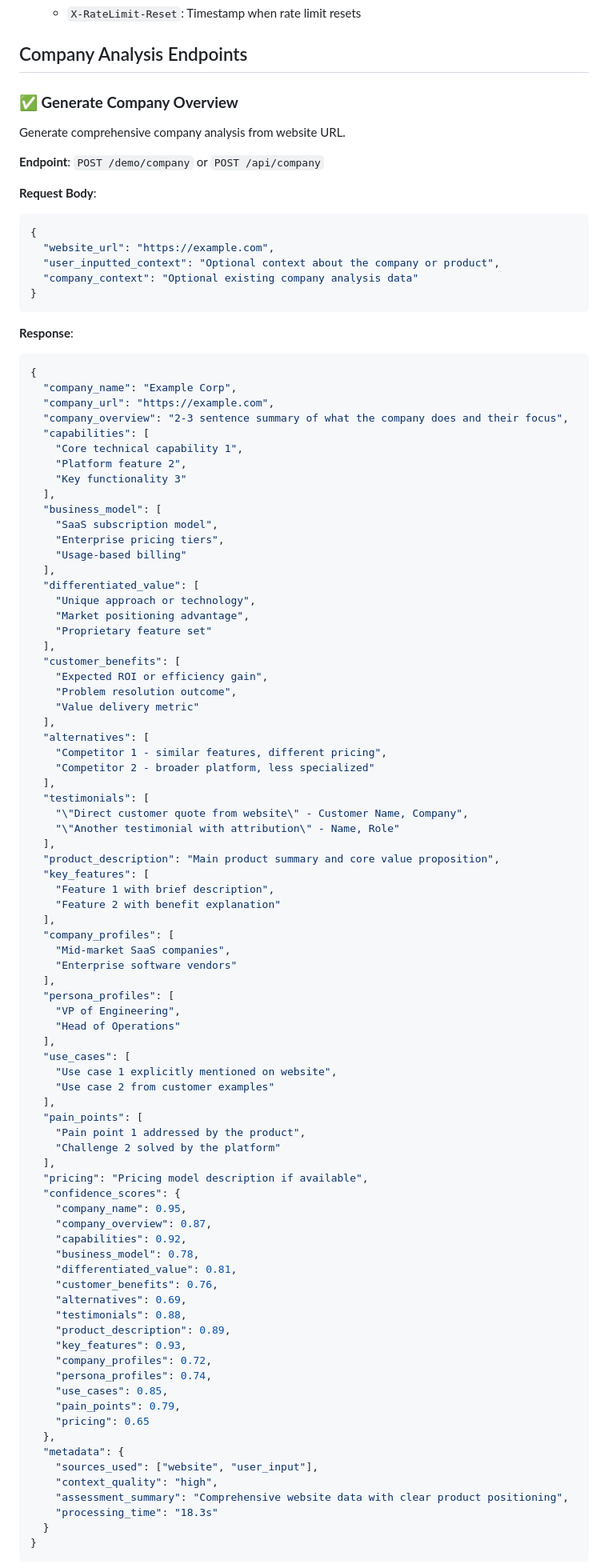
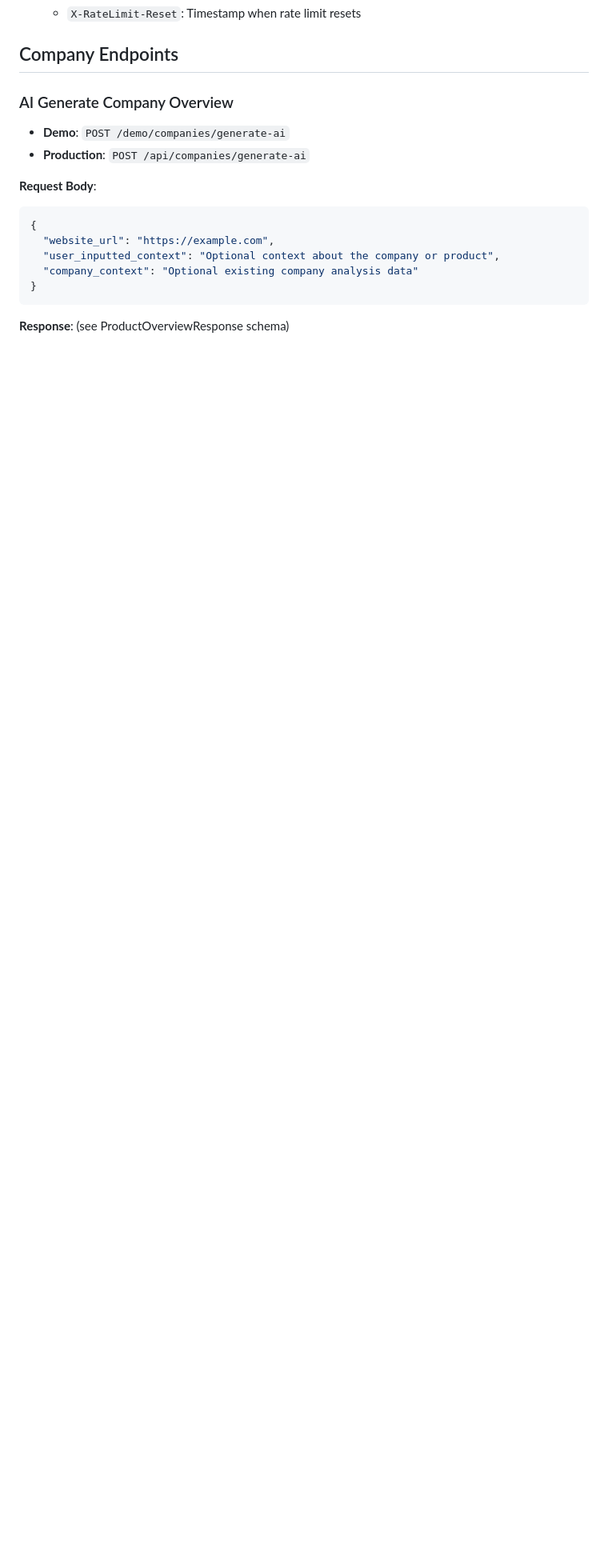
Before and after one commit to phillipou/blossomer_gtm_app, a Markdown page: notes/API_REFERENCE.md, the part around the change printed below. Shown: that part at 80% size. GitHub-like rendering; blank space fills up the shorter version.

Commit message:
docs: update API_REFERENCE.md and PRD.md for new /generate-ai and RESTful CRUD API structure

````diff
--- a/notes/API_REFERENCE.md
+++ b/notes/API_REFERENCE.md
@@ -51,13 +63,12 @@ const response = await fetch('/api/accounts', {
   - `X-RateLimit-Remaining`: Requests remaining in current window
   - `X-RateLimit-Reset`: Timestamp when rate limit resets
 
-## Company Analysis Endpoints
+## Company Endpoints
 
-### **✅ Generate Company Overview**
+### AI Generate Company Overview
 
-Generate comprehensive company analysis from website URL.
-
-**Endpoint**: `POST /demo/company` or `POST /api/company`
+- **Demo**: `POST /demo/companies/generate-ai`
+- **Production**: `POST /api/companies/generate-ai`
 
 **Request Body**:
 ```json
@@ -68,85 +79,5 @@ Generate comprehensive company analysis from website URL.
 }
 ```
 
-**Response**:
-```json
-{
-  "company_name": "Example Corp",
-  "company_url": "https://example.com",
-  "company_overview": "2-3 sentence summary of what the company does and their focus",
-  "capabilities": [
-    "Core technical capability 1",
-    "Platform feature 2",
-    "Key functionality 3"
-  ],
-  "business_model": [
-    "SaaS subscription model",
-    "Enterprise pricing tiers",
-    "Usage-based billing"
-  ],
-  "differentiated_value": [
-    "Unique approach or technology",
-    "Market positioning advantage",
-    "Proprietary feature set"
-  ],
-  "customer_benefits": [
-    "Expected ROI or efficiency gain",
-    "Problem resolution outcome",
-    "Value delivery metric"
-  ],
-  "alternatives": [
-    "Competitor 1 - similar features, different pricing",
-    "Competitor 2 - broader platform, less specialized"
-  ],
-  "testimonials": [
-    "\"Direct customer quote from website\" - Customer Name, Company",
-    "\"Another testimonial with attribution\" - Name, Role"
-  ],
-  "product_description": "Main product summary and core value proposition",
-  "key_features": [
-    "Feature 1 with brief description",
-    "Feature 2 with benefit explanation"
-  ],
-  "company_profiles": [
-    "Mid-market SaaS companies",
-    "Enterprise software vendors"
-  ],
-  "persona_profiles": [
-    "VP of Engineering",
-    "Head of Operations"
-  ],
-  "use_cases": [
-    "Use case 1 explicitly mentioned on website",
-    "Use case 2 from customer examples"
-  ],
-  "pain_points": [
-    "Pain point 1 addressed by the product",
-    "Challenge 2 solved by the platform"
-  ],
-  "pricing": "Pricing model description if available",
-  "confidence_scores": {
-    "company_name": 0.95,
-    "company_overview": 0.87,
-    "capabilities": 0.92,
-    "business_model": 0.78,
-    "differentiated_value": 0.81,
-    "customer_benefits": 0.76,
-    "alternatives": 0.69,
-    "testimonials": 0.88,
-    "product_description": 0.89,
-    "key_features": 0.93,
-    "company_profiles": 0.72,
-    "persona_profiles": 0.74,
-    "use_cases": 0.85,
-    "pain_points": 0.79,
-    "pricing": 0.65
-  },
-  "metadata": {
-    "sources_used": ["website", "user_input"],
-    "context_quality": "high",
-    "assessment_summary": "Comprehensive website data with clear product positioning",
-    "processing_time": "18.3s"
-  }
-}
-```
+**Response**: (see ProductOverviewResponse schema)
 
````
Also changed, not shown: other parts of notes/API_REFERENCE.md (+68 -160 lines), notes/PRD.md (+3 -1 lines).
